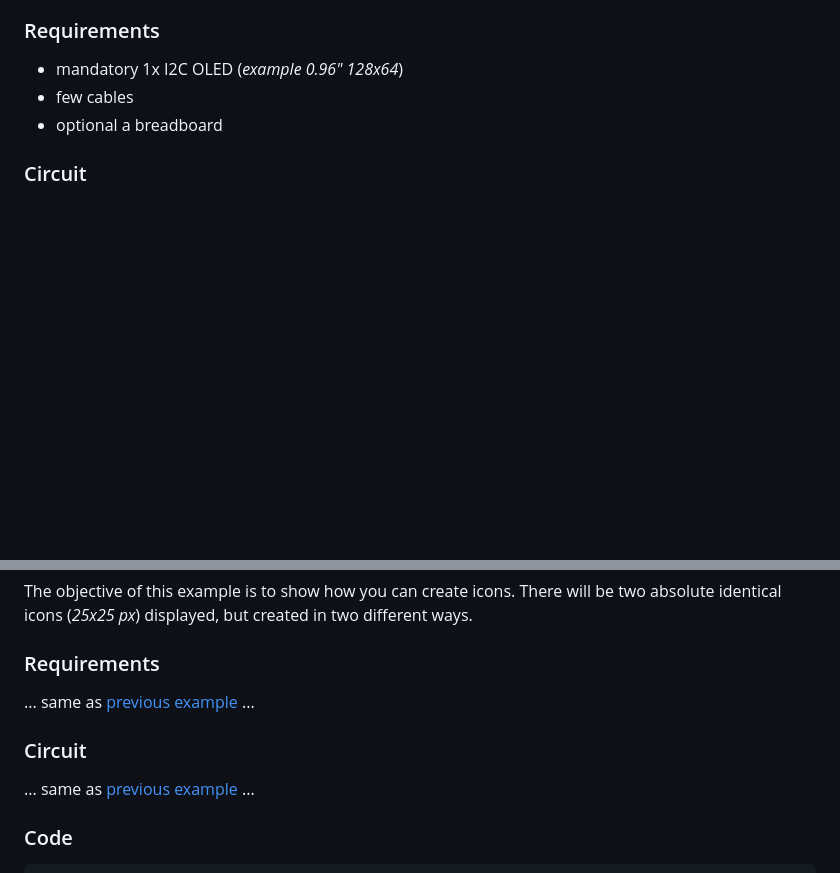
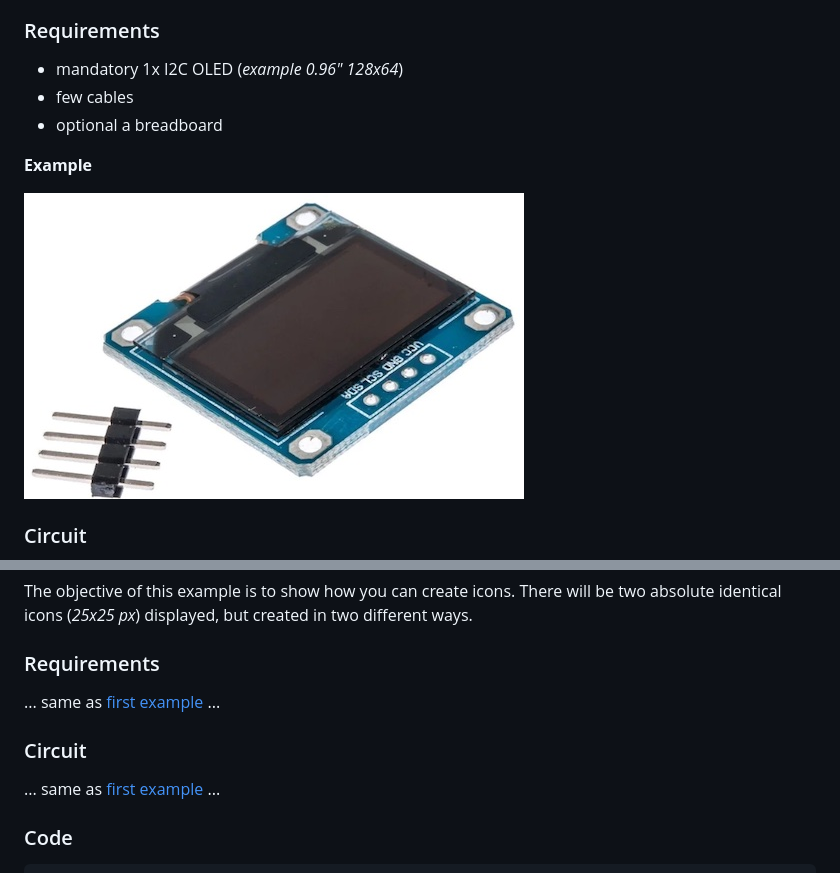
Before and after one commit to Lupin3000/ESP, a Markdown page: doc/011_display_ssd1306_tutorials.md, 2 parts joined by grey strips. Rendered like a GitHub page; pictures changed too: images/modules/oled_i2c_ssd1306.jpg (added); blank space fills up the shorter version.

Commit message:
add example picture for modules

```diff
--- a/doc/011_display_ssd1306_tutorials.md
+++ b/doc/011_display_ssd1306_tutorials.md
@@ -22,6 +22,10 @@ The first example should show you a few basics. Play around with it (_modify the
 - mandatory 1x I2C OLED (_example 0.96" 128x64_)
 - few cables
 - optional a breadboard
+
+**Example**
+
+![oled_i2c_ssd1306.jpg](../images/modules/oled_i2c_ssd1306.jpg)
 
 ### Circuit
 
@@ -110,11 +114,11 @@ The objective of this example is to show how you can create icons. There will be
 
 ### Requirements
 
-... same as [previous example](#requirements) ...
+... same as [first example](#requirements) ...
 
 ### Circuit
 
-... same as [previous example](#circuit) ...
+... same as [first example](#circuit) ...
 
 ### Code
 
```
